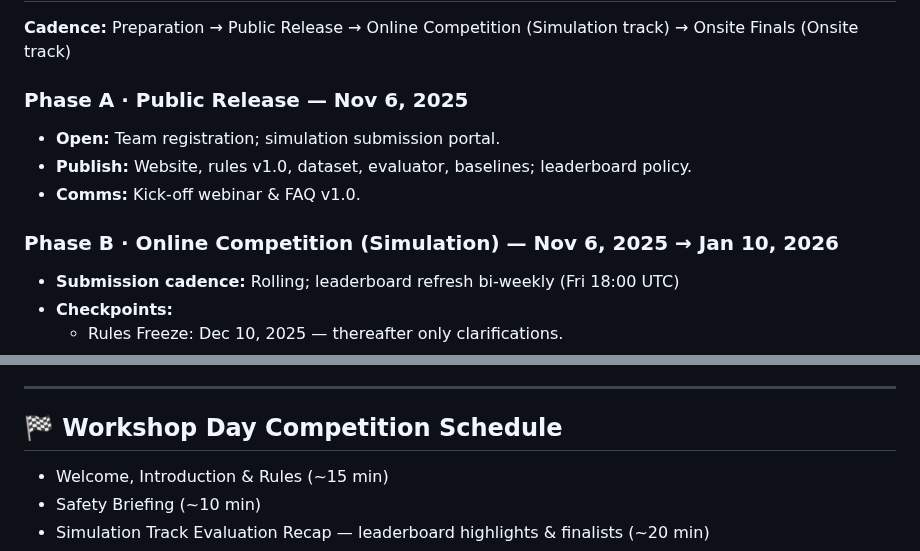
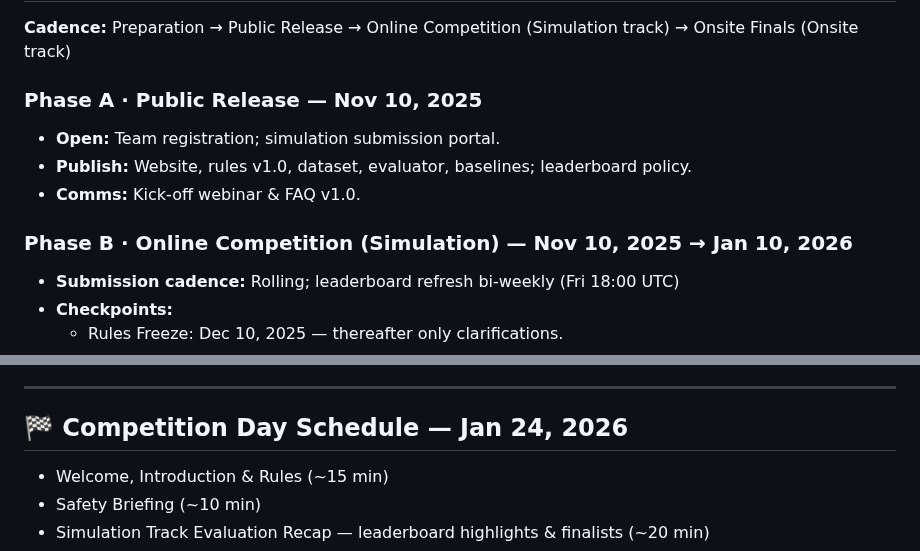
Before and after one commit to rocochallenge/rocochallenge.github.io, a Markdown page: RoCo2026/docs/overview.md, 2 parts joined by grey strips. Rendered like a GitHub page.

```diff
--- a/RoCo2026/docs/overview.md
+++ b/RoCo2026/docs/overview.md
@@ -60,12 +60,12 @@ Collectively, these metrics evaluate both the effectiveness (task success and fu
 **Cadence:** Preparation → Public Release → Online Competition (Simulation track) → Onsite Finals (Onsite track)
 
 
-### Phase A · Public Release — Nov 6, 2025
+### Phase A · Public Release — Nov 10, 2025
 - **Open:** Team registration; simulation submission portal.
 - **Publish:** Website, rules v1.0, dataset, evaluator, baselines; leaderboard policy.
 - **Comms:** Kick-off webinar & FAQ v1.0.
 
-### Phase B · Online Competition (Simulation) — Nov 6, 2025 → Jan 10, 2026
+### Phase B · Online Competition (Simulation) — Nov 10, 2025 → Jan 10, 2026
 - **Submission cadence:** Rolling; leaderboard refresh bi-weekly (Fri 18:00 UTC)
 - **Checkpoints:**
   - Rules Freeze: Dec 10, 2025 — thereafter only clarifications.
@@ -89,7 +89,7 @@ Collectively, these metrics evaluate both the effectiveness (task success and fu
 
 ---
 
-## 🏁 Workshop Day Competition Schedule
+## 🏁 Competition Day Schedule — Jan 24, 2026
 
 [//]: # (**Two possible schedules are proposed: 2-day format and 1-day format**)
 
```
